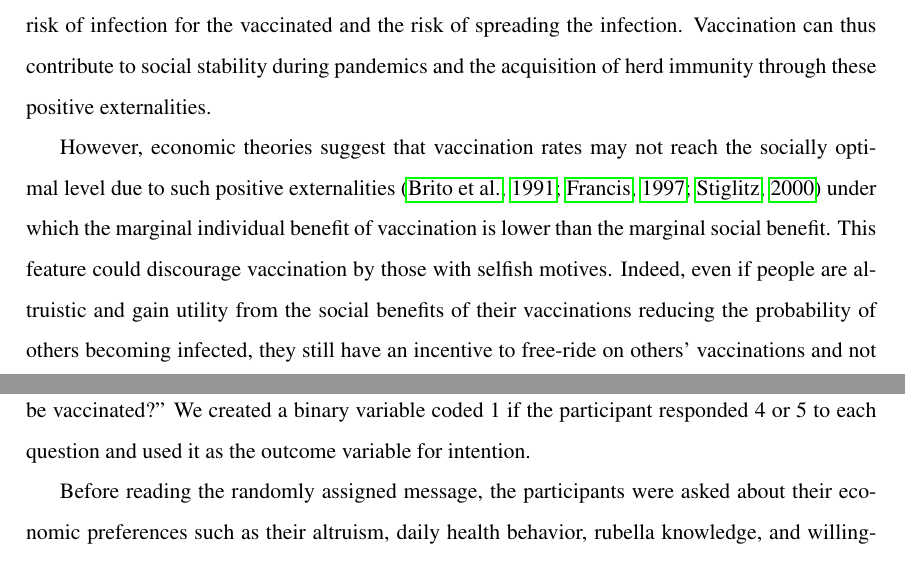
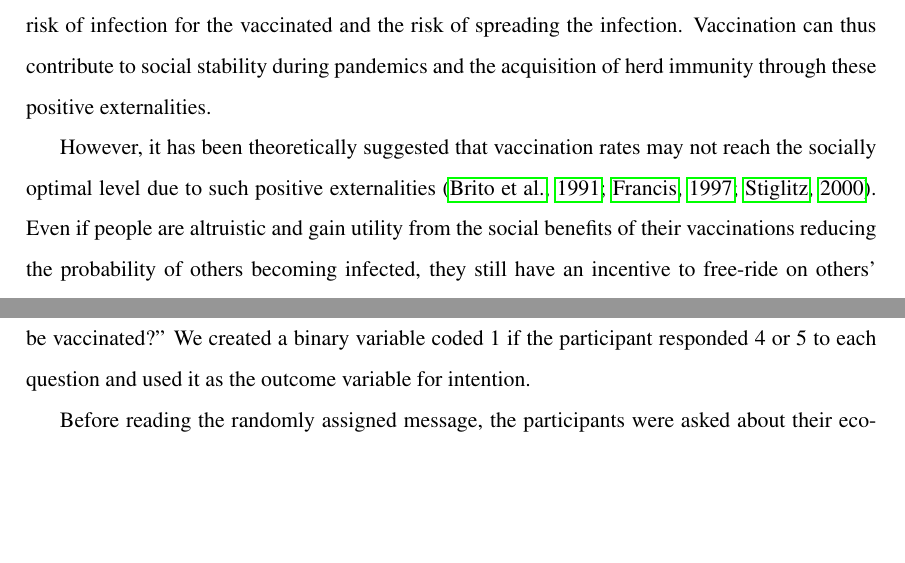
Before and after one commit to MHLW-Rubella-Project/2020-online-RCT, a LaTeX paper (Main-Document-LaTeX.tex): two parts of pages 2 and 11 of 27 before the commit and two parts of pages 2 and 10 of 27 after it, joined at a grey line, cut so that both start at the same text, the shorter picture padded with empty space. Compiled offline with pdfLaTeX.

Commit message:
Updates from Overleaf

```diff
--- a/Main-Document-LaTeX.tex
+++ b/Main-Document-LaTeX.tex
@@ -95,7 +95,7 @@ Vaccination is an essential countermeasure against infectious diseases, includin
 
 Vaccination has positive externalities and benefits for both vaccinated individuals and the surrounding community and society. For example, vaccination lowers the risk of developing an infectious disease or becoming severely ill.~It also reduces the burden on the healthcare delivery system. Vaccination with infection-preventive effects, including the rubella vaccination, reduces both the risk of infection for the vaccinated and the risk of spreading the infection. Vaccination can thus contribute to social stability during pandemics and the acquisition of herd immunity through these positive externalities.
 
-However, economic theories suggest that vaccination rates may not reach the socially optimal level due to such positive externalities \citep{Brito1991a, Francis1997, Stiglitz2000} under which the marginal individual benefit of vaccination is lower than the marginal social benefit. This feature could discourage vaccination by those with selfish motives. Indeed, even if people are altruistic and gain utility from the social benefits of their vaccinations reducing the probability of others becoming infected, they still have an incentive to free-ride on others' vaccinations and not receive the vaccines themselves because their probability of infection is reduced by others' vaccinations. Empirical studies report that increased rates of others' vaccinations reduce the likelihood of people being vaccinated \citep{Hershey1994, Ibuka2014}.
+However, it has been theoretically suggested that vaccination rates may not reach the socially optimal level due to such positive externalities \citep{Brito1991a, Francis1997, Stiglitz2000}. Even if people are altruistic and gain utility from the social benefits of their vaccinations reducing the probability of others becoming infected, they still have an incentive to free-ride on others' vaccinations and not receive the vaccines themselves because their probability of infection is reduced by others' vaccinations. Empirical studies report that increased rates of others' vaccinations reduce the likelihood of people being vaccinated \citep{Hershey1994, Ibuka2014}.
 
 To overcome the challenge of vaccine coverage not achieving socially optimal levels, governments have used a variety of interventions, including monetary and non-monetary interventions (nudges in behavioral economics). Among monetary interventions, many countries subsidize vaccinations, making them free, and recent studies have confirmed the effectiveness of such measures \citep{Barber2022, Brehm2022}. Nudge-based interventions include recommending a predetermined vaccination date, sending a reminder message, and changing the message content \citep{Chapman2010, Sasaki2022, Yokum2018}.\footnote{Studies examining vaccines for seasonal influenza and COVID-19 have found that messages encouraging people to take ownership for their vaccination, such as ``A vaccine dose is reserved for you,'' promotes their vaccination uptake \citep{Dai2021, Milkman2021}.}
 
```
Also changed, not shown: Main-Document-LaTeX.tex (2 more changed lines).
